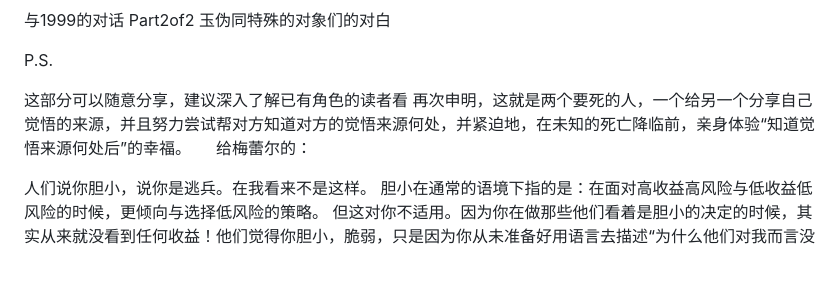
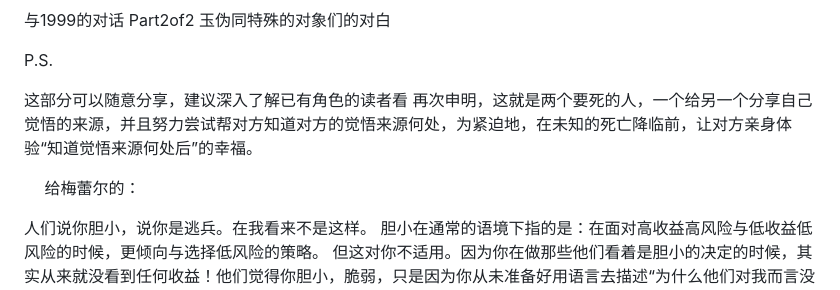
Before and after one commit to YuWeiZou/yuwei-Psychological-Operating-System, a Markdown page: 与1999的对话p2.md, the part around the change. Rendered like a GitHub page; blank space fills up the shorter version.

```diff
--- a/与1999的对话p2.md
+++ b/与1999的对话p2.md
@@ -7,7 +7,8 @@ Part2of2
 P.S.
 
 这部分可以随意分享，建议深入了解已有角色的读者看
-再次申明，这就是两个要死的人，一个给另一个分享自己觉悟的来源，并且努力尝试帮对方知道对方的觉悟来源何处，并紧迫地，在未知的死亡降临前，亲身体验“知道觉悟来源何处后”的幸福。
+再次申明，这就是两个要死的人，一个给另一个分享自己觉悟的来源，并且努力尝试帮对方知道对方的觉悟来源何处，为紧迫地，在未知的死亡降临前，让对方亲身体验“知道觉悟来源何处后”的幸福。
+
 
 给梅蕾尔的：
 
```
Also changed, not shown: 与1999的对话p1.md (+3 -3 lines).
